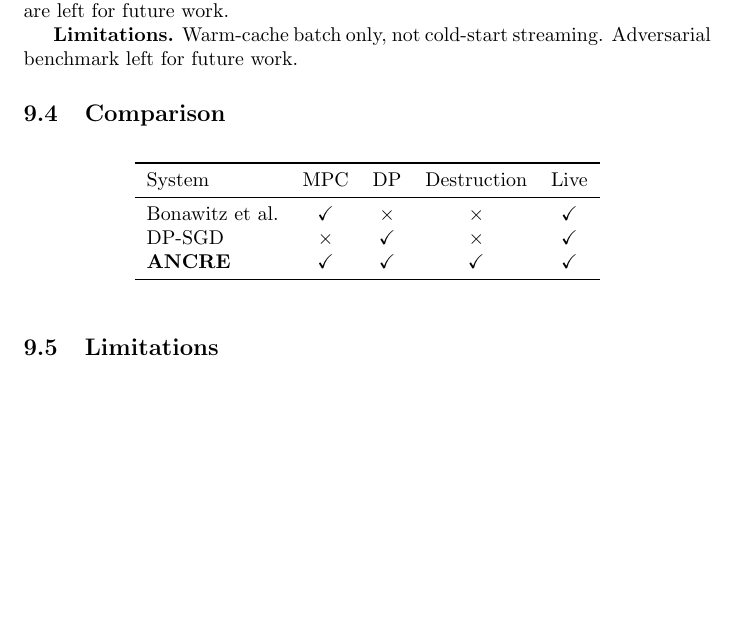
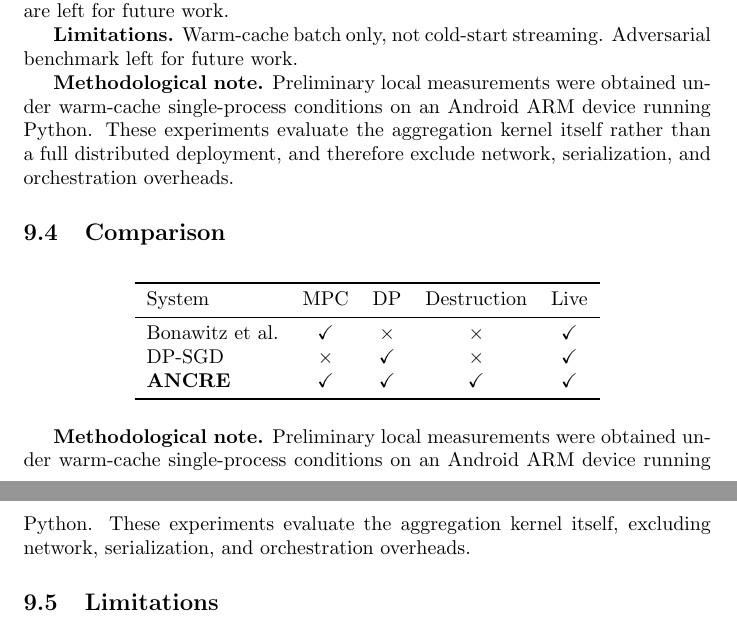
Before and after one commit to taha-vera/ancre-v08, a LaTeX paper (ancre_v08_complete.tex, which reads section6_pets_eval.tex): part of page 8 of 9 before the commit and two parts of pages 8 and 9 of 9 after it, the two joined at a grey line, cut so that both start at the same text, the shorter picture padded with empty space. Compiled offline with pdfLaTeX.

Commit message:
Add methodological note — kernel benchmark scope

```diff
--- a/section6_pets_eval.tex
+++ b/section6_pets_eval.tex
@@ -67,6 +67,15 @@ cold-start streaming benchmarks are left for future work.
 Warm-cache batch only, not cold-start streaming.
 Adversarial benchmark left for future work.
 
+\textbf{Methodological note.}
+Preliminary local measurements were obtained
+under warm-cache single-process conditions on
+an Android ARM device running Python.
+These experiments evaluate the aggregation
+kernel itself rather than a full distributed
+deployment, and therefore exclude network,
+serialization, and orchestration overheads.
+
 \subsection{Comparison}
 \begin{table}[h]
 \centering
@@ -81,6 +90,14 @@ DP-SGD & $\times$ & \checkmark & $\times$ & \checkmark \\
 \end{tabular}
 \end{table}
 
+\textbf{Methodological note.}
+Preliminary local measurements were obtained
+under warm-cache single-process conditions on
+an Android ARM device running Python.
+These experiments evaluate the aggregation
+kernel itself, excluding network,
+serialization, and orchestration overheads.
+
 \subsection{Limitations}
 Semi-honest model only.
 Substitute adjacency (not add/remove).
```
